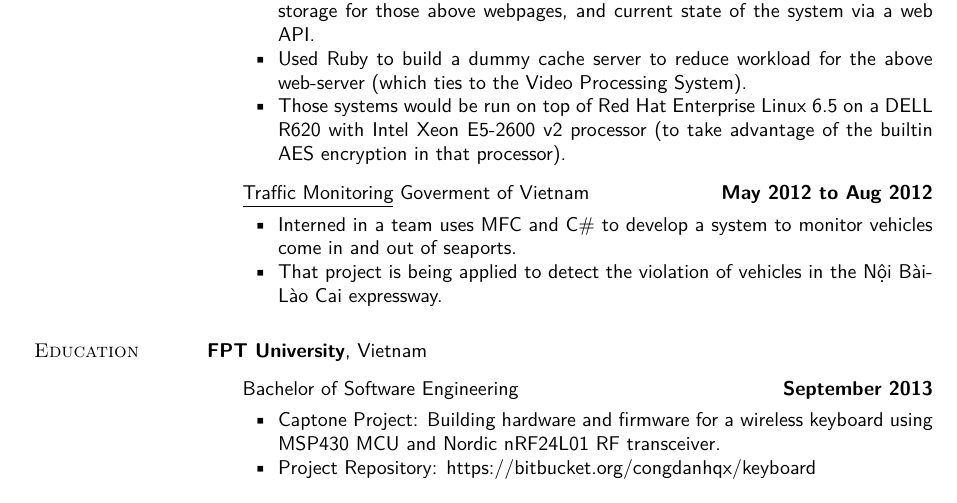
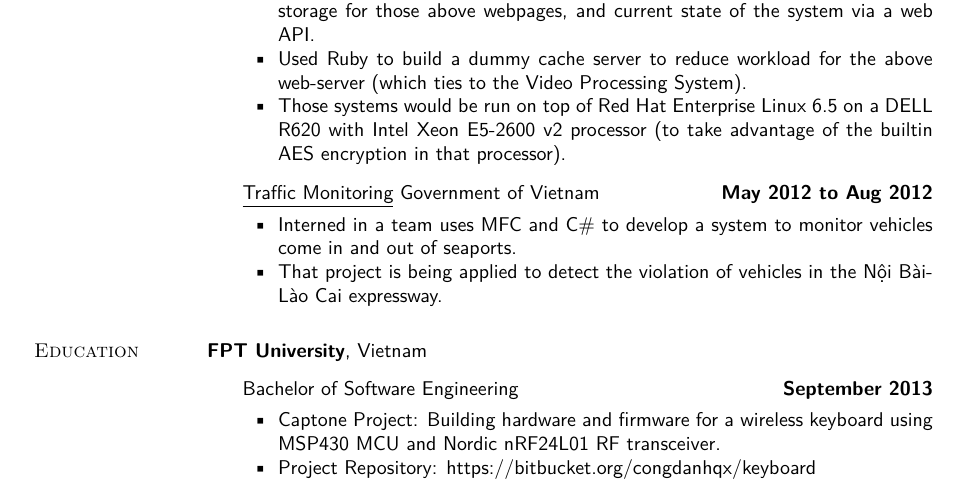
Before and after one commit to congdanhqx-zz/resume, a LaTeX CV (resume.tex): part of the page, cut so that both start at the same text. Compiled offline with XeLaTeX.

Commit message:
Fix type in the CV.
Typo:
- Goverment -> Government

```diff
--- a/resume.tex
+++ b/resume.tex
@@ -481,7 +481,7 @@ Vietnam}
                      processor (to take advantage of the builtin AES encryption
                      in that processor).
             \end{innerlist}
-    \item[] \textit{Traffic Monitoring} Goverment of Vietnam%
+    \item[] \textit{Traffic Monitoring} Government of Vietnam%
         \hfill \textbf{May 2012 to Aug 2012}
             \begin{innerlist}
                 \item Interned in a team uses MFC and C\# to develop a system to
```
